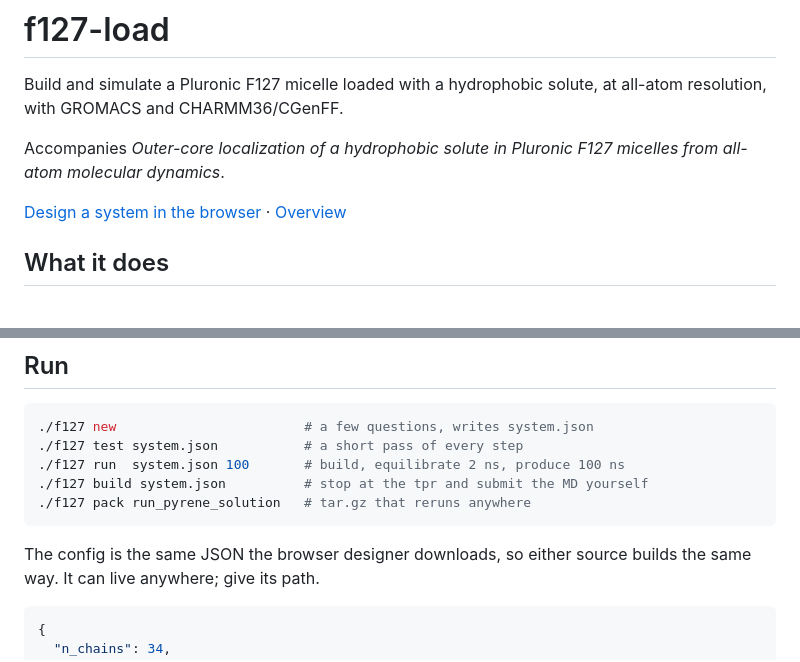
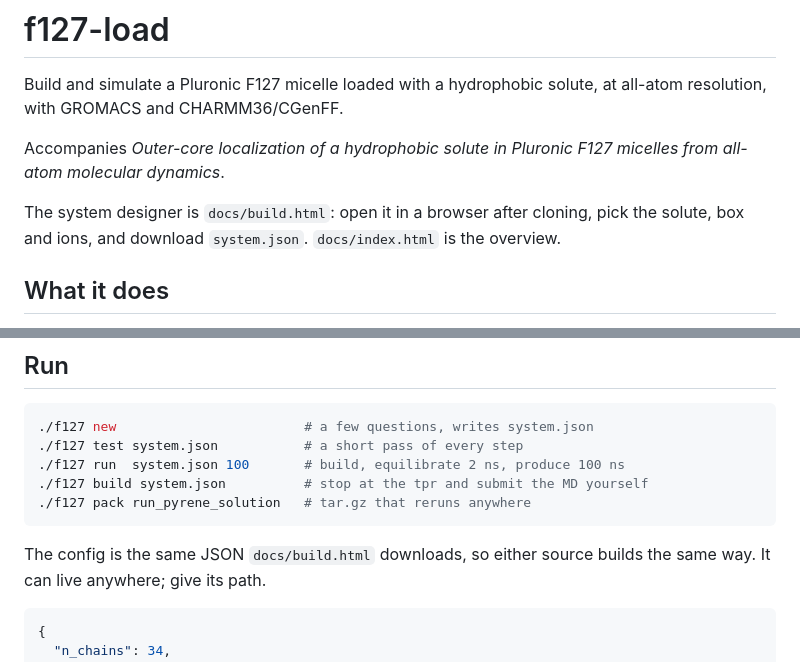
Before and after one commit to erjeon/f127-load, a Markdown page: README.md, 2 parts joined by grey strips. Drawn GitHub-style.

Commit message:
README: point to docs/ files instead of Pages links
Co-Authored-By: Claude Fable 5.1 <noreply@anthropic.com>
Claude-Session: https://claude.ai/code/session_01BRwrKgE6ogLhexMQRQPLke

````diff
--- a/README.md
+++ b/README.md
@@ -6,8 +6,8 @@ resolution, with GROMACS and CHARMM36/CGenFF.
 Accompanies *Outer-core localization of a hydrophobic solute in Pluronic F127 micelles from
 all-atom molecular dynamics*.
 
-[Design a system in the browser](https://erjeon.github.io/f127-load/build.html) ·
-[Overview](https://erjeon.github.io/f127-load/)
+The system designer is `docs/build.html`: open it in a browser after cloning, pick the
+solute, box and ions, and download `system.json`. `docs/index.html` is the overview.
 
 ## What it does
 
@@ -57,7 +57,7 @@ pip install "MDAnalysis>=2.8" numpy matplotlib
 ./f127 pack run_pyrene_solution   # tar.gz that reruns anywhere
 ```
 
-The config is the same JSON the browser designer downloads, so either source builds the
+The config is the same JSON `docs/build.html` downloads, so either source builds the
 same way. It can live anywhere; give its path.
 
 ```json
````
